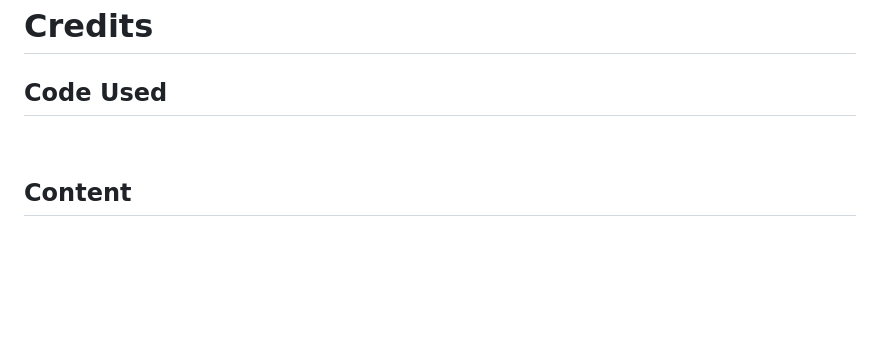
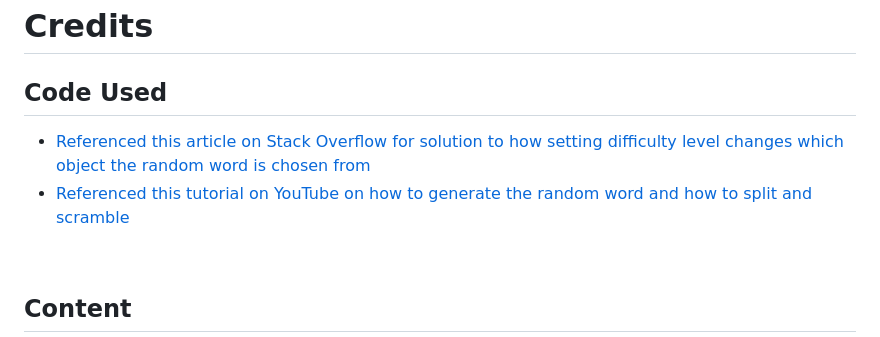
Before and after one commit to rkillickdev/spelling-bee-scramble, a Markdown page: README.md, the part around the change. Rendered like a GitHub page; blank space fills up the shorter version.

Commit message:
Update readme file with code credits

```diff
--- a/README.md
+++ b/README.md
@@ -258,6 +258,9 @@ HTML, CSS and JavaScript were used to create the game.
 
 ## **Code Used**
 
+* [Referenced this article on Stack Overflow for solution to how setting difficulty level changes which object the random word is chosen from](https://stackoverflow.com/questions/64712803/change-game-difficulty-javascript)
+* [Referenced this tutorial on YouTube on how to generate the random word and how to split and scramble](https://www.youtube.com/watch?v=4-s3g_fU7Vg)
+
 <br>
 
 ## **Content**
```
